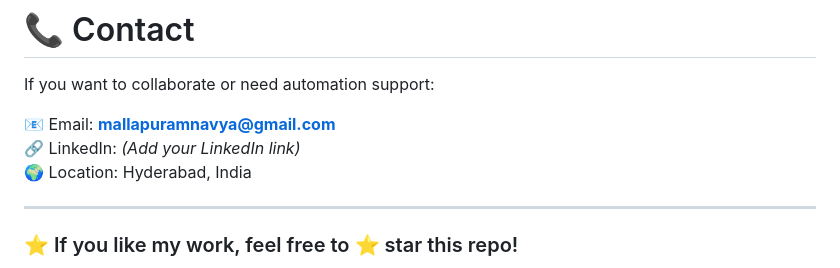
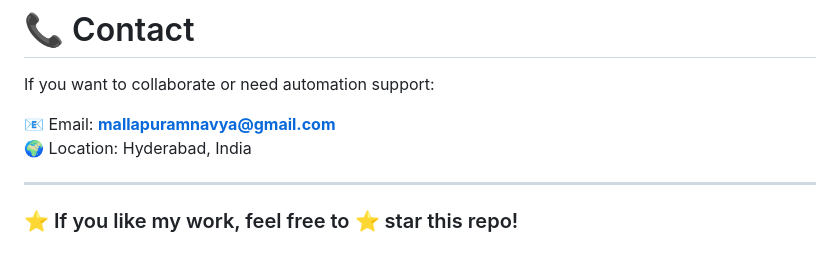
Before and after one commit to navya9603/navya-portfolio, a Markdown page: README.md, the part around the change. Drawn GitHub-style.

```diff
--- a/README.md
+++ b/README.md
@@ -134,7 +134,6 @@ Developed a full lead automation system where form submissions trigger multiple
 If you want to collaborate or need automation support:
 
 📧 Email: **mallapuramnavya@gmail.com**
-🔗 LinkedIn: *(Add your LinkedIn link)*
 🌍 Location: Hyderabad, India
 
 ---
```
